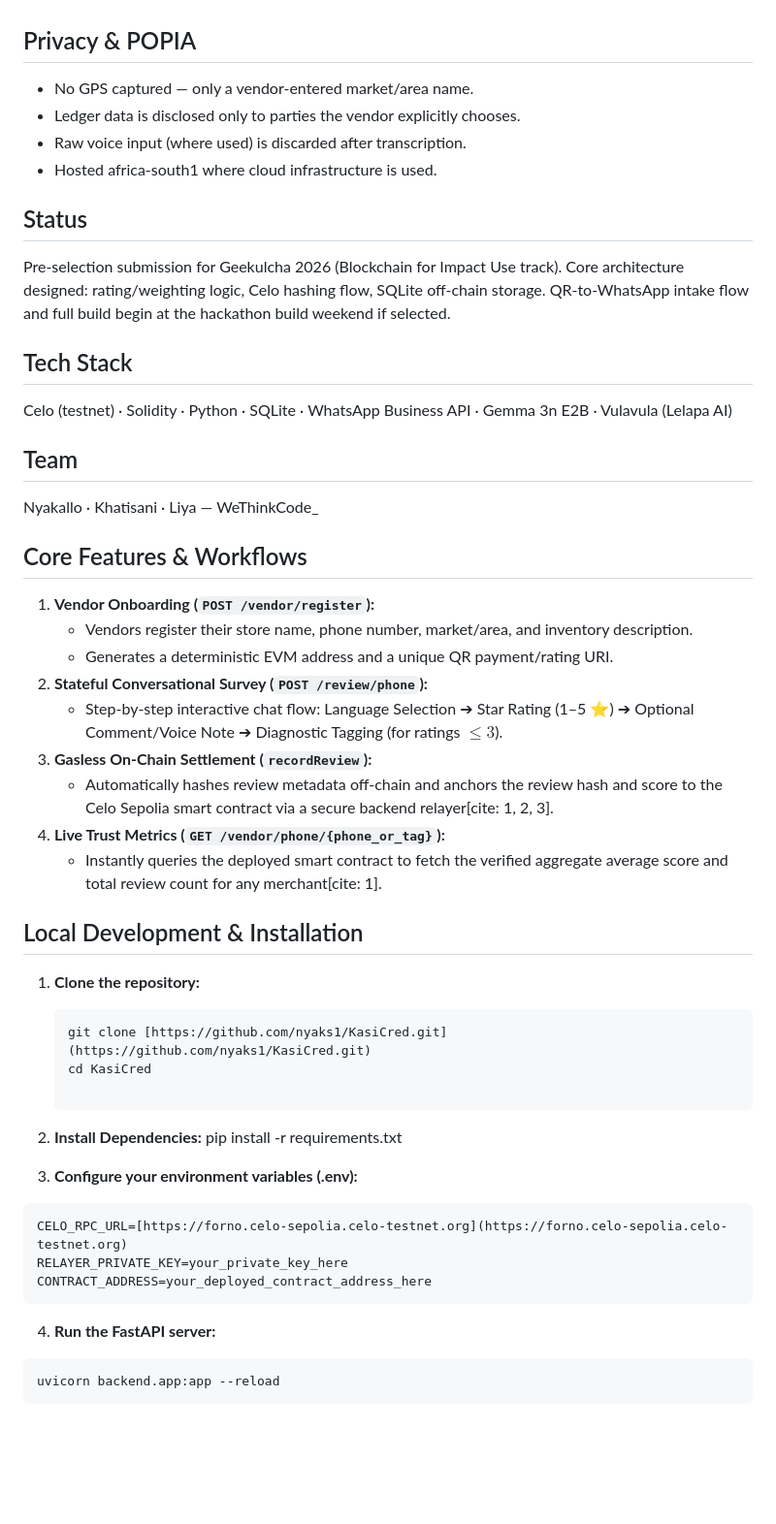
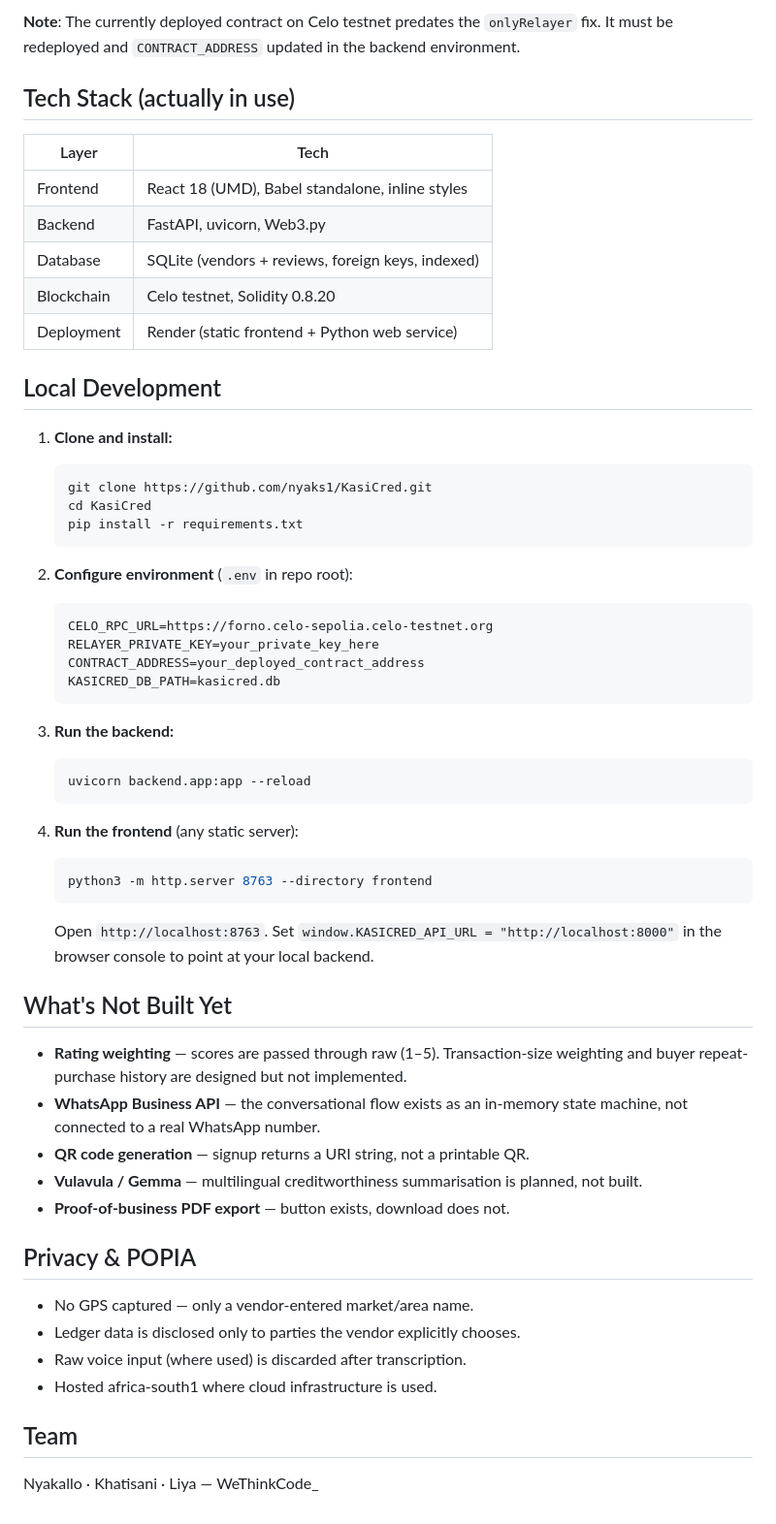
Before and after one commit to nyaks1/KasiCred, a Markdown page: README.md, the part around one of its changes. Shown at 97% size. Rendered like a GitHub page; blank space fills up the shorter version.

````diff
--- a/README.md
+++ b/README.md
@@ -54,3 +87,55 @@ creditworthiness summary a lender can act on.
+**Note**: The currently deployed contract on Celo testnet predates the
+`onlyRelayer` fix. It must be redeployed and `CONTRACT_ADDRESS` updated in
+the backend environment.
+
+## Tech Stack (actually in use)
+
+| Layer | Tech |
+|---|---|
+| Frontend | React 18 (UMD), Babel standalone, inline styles |
+| Backend | FastAPI, uvicorn, Web3.py |
+| Database | SQLite (vendors + reviews, foreign keys, indexed) |
+| Blockchain | Celo testnet, Solidity 0.8.20 |
+| Deployment | Render (static frontend + Python web service) |
+
+## Local Development
+
+1. **Clone and install:**
+   ```bash
+   git clone https://github.com/nyaks1/KasiCred.git
+   cd KasiCred
+   pip install -r requirements.txt
+   ```
+
+2. **Configure environment** (`.env` in repo root):
+   ```
+   CELO_RPC_URL=https://forno.celo-sepolia.celo-testnet.org
+   RELAYER_PRIVATE_KEY=your_private_key_here
+   CONTRACT_ADDRESS=your_deployed_contract_address
+   KASICRED_DB_PATH=kasicred.db
+   ```
+
+3. **Run the backend:**
+   ```bash
+   uvicorn backend.app:app --reload
+   ```
+
+4. **Run the frontend** (any static server):
+   ```bash
+   python3 -m http.server 8763 --directory frontend
+   ```
+   Open `http://localhost:8763`. Set `window.KASICRED_API_URL = "http://localhost:8000"` in the browser console to point at your local backend.
+
+## What's Not Built Yet
+
+- **Rating weighting** — scores are passed through raw (1–5). Transaction-size
+  weighting and buyer repeat-purchase history are designed but not implemented.
+- **WhatsApp Business API** — the conversational flow exists as an in-memory
+  state machine, not connected to a real WhatsApp number.
+- **QR code generation** — signup returns a URI string, not a printable QR.
+- **Vulavula / Gemma** — multilingual creditworthiness summarisation is
+  planned, not built.
+- **Proof-of-business PDF export** — button exists, download does not.
 
 ## Privacy & POPIA
 
@@ -59,53 +144,6 @@ creditworthiness summary a lender can act on.
 - Raw voice input (where used) is discarded after transcription.
 - Hosted africa-south1 where cloud infrastructure is used.
 
-## Status
-
-Pre-selection submission for Geekulcha 2026 (Blockchain for Impact Use
-track). Core architecture designed: rating/weighting logic, Celo hashing
-flow, SQLite off-chain storage. QR-to-WhatsApp intake flow and full build
-begin at the hackathon build weekend if selected.
-
-## Tech Stack
-
-Celo (testnet) · Solidity · Python · SQLite · WhatsApp Business API ·
-Gemma 3n E2B · Vulavula (Lelapa AI)
-
 ## Team
 
 Nyakallo · Khatisani · Liya — WeThinkCode_
-
-## Core Features & Workflows
-
-1. **Vendor Onboarding (`POST /vendor/register`):**
-   * Vendors register their store name, phone number, market/area, and inventory description.
-   * Generates a deterministic EVM address and a unique QR payment/rating URI.
-2. **Stateful Conversational Survey (`POST /review/phone`):**
-   * Step-by-step interactive chat flow: Language Selection ➔ Star Rating (1–5 ⭐) ➔ Optional Comment/Voice Note ➔ Diagnostic Tagging (for ratings $\le 3$).
-3. **Gasless On-Chain Settlement (`recordReview`):**
-   * Automatically hashes review metadata off-chain and anchors the review hash and score to the Celo Sepolia smart contract via a secure backend relayer[cite: 1, 2, 3].
-4. **Live Trust Metrics (`GET /vendor/phone/{phone_or_tag}`):**
-   * Instantly queries the deployed smart contract to fetch the verified aggregate average score and total review count for any merchant[cite: 1].
-
-## Local Development & Installation
-
-1. **Clone the repository:**
-   ```bash
-   git clone [https://github.com/nyaks1/KasiCred.git](https://github.com/nyaks1/KasiCred.git)
-   cd KasiCred
-
-2. **Install Dependencies:**
-pip install -r requirements.txt
-
-3. **Configure your environment variables (.env):**
-
-```bash
-CELO_RPC_URL=[https://forno.celo-sepolia.celo-testnet.org](https://forno.celo-sepolia.celo-testnet.org)
-RELAYER_PRIVATE_KEY=your_private_key_here
-CONTRACT_ADDRESS=your_deployed_contract_address_here
-```
-
-4. **Run the FastAPI server:**
-```bash
-uvicorn backend.app:app --reload
-```
````
Also changed, not shown: other parts of README.md (+64 -31 lines).
